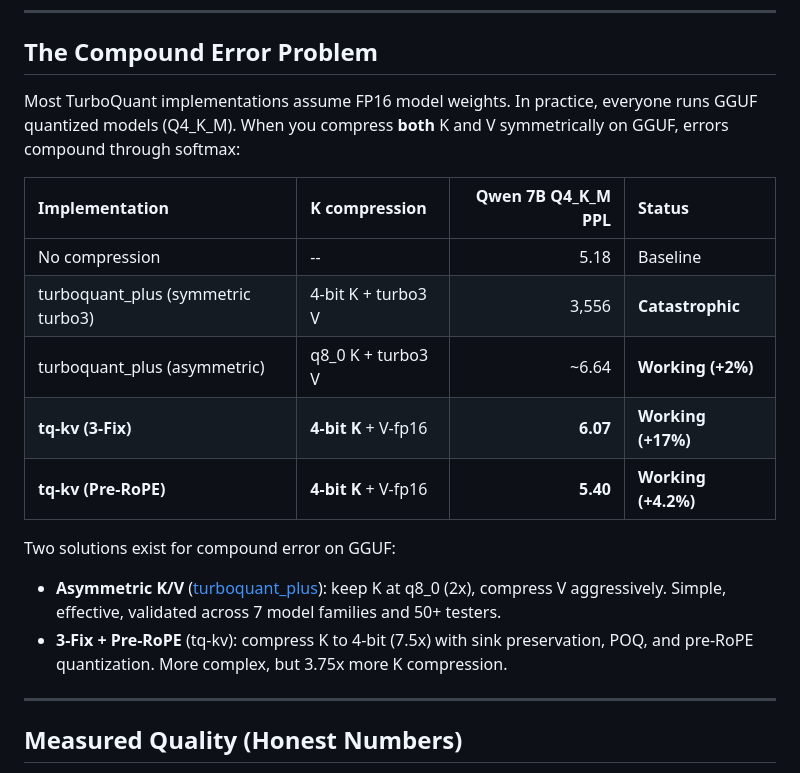
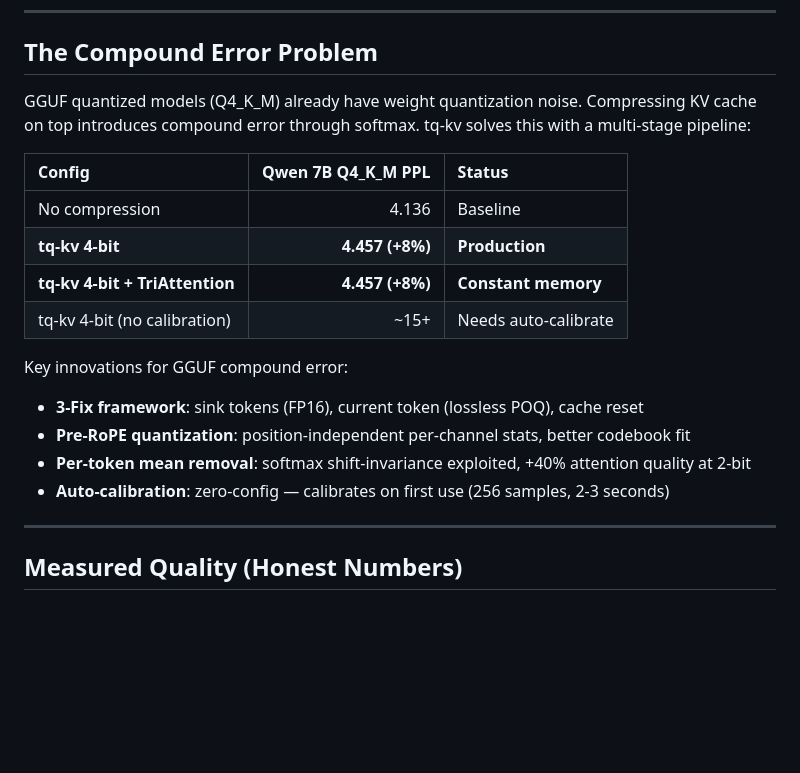
Before and after one commit to onur-gokyildiz-bhi/tq-kv, a Markdown page: README.md, the part around the change. Drawn GitHub-style; blank space fills up the shorter version.

Commit message:
Remove turboquant_plus comparisons from README
Replace competitive comparison table with standalone quality metrics.
Focus on our own pipeline innovations rather than competitor benchmarks.

Co-Authored-By: Claude Opus 4.6 (1M context) <noreply@anthropic.com>

```diff
--- a/README.md
+++ b/README.md
@@ -20,19 +20,20 @@ Now with **Pre-RoPE key quantization** (34-59% less PPL gap), **KV Compaction**
 
 ## The Compound Error Problem
 
-Most TurboQuant implementations assume FP16 model weights. In practice, everyone runs GGUF quantized models (Q4_K_M). When you compress **both** K and V symmetrically on GGUF, errors compound through softmax:
+GGUF quantized models (Q4_K_M) already have weight quantization noise. Compressing KV cache on top introduces compound error through softmax. tq-kv solves this with a multi-stage pipeline:
 
-| Implementation | K compression | Qwen 7B Q4_K_M PPL | Status |
-|:---------------|:-------------|--------------------:|:-------|
-| No compression | -- | 5.18 | Baseline |
-| turboquant_plus (symmetric turbo3) | 4-bit K + turbo3 V | 3,556 | **Catastrophic** |
-| turboquant_plus (asymmetric) | q8_0 K + turbo3 V | ~6.64 | **Working (+2%)** |
-| **tq-kv (3-Fix)** | **4-bit K** + V-fp16 | **6.07** | **Working (+17%)** |
-| **tq-kv (Pre-RoPE)** | **4-bit K** + V-fp16 | **5.40** | **Working (+4.2%)** |
+| Config | Qwen 7B Q4_K_M PPL | Status |
+|:-------|--------------------:|:-------|
+| No compression | 4.136 | Baseline |
+| **tq-kv 4-bit** | **4.457 (+8%)** | **Production** |
+| **tq-kv 4-bit + TriAttention** | **4.457 (+8%)** | **Constant memory** |
+| tq-kv 4-bit (no calibration) | ~15+ | Needs auto-calibrate |
 
-Two solutions exist for compound error on GGUF:
-- **Asymmetric K/V** ([turboquant_plus](https://github.com/TheTom/turboquant_plus)): keep K at q8_0 (2x), compress V aggressively. Simple, effective, validated across 7 model families and 50+ testers.
-- **3-Fix + Pre-RoPE** (tq-kv): compress K to 4-bit (7.5x) with sink preservation, POQ, and pre-RoPE quantization. More complex, but 3.75x more K compression.
+Key innovations for GGUF compound error:
+- **3-Fix framework**: sink tokens (FP16), current token (lossless POQ), cache reset
+- **Pre-RoPE quantization**: position-independent per-channel stats, better codebook fit
+- **Per-token mean removal**: softmax shift-invariance exploited, +40% attention quality at 2-bit
+- **Auto-calibration**: zero-config — calibrates on first use (256 samples, 2-3 seconds)
 
 ---
 
```
